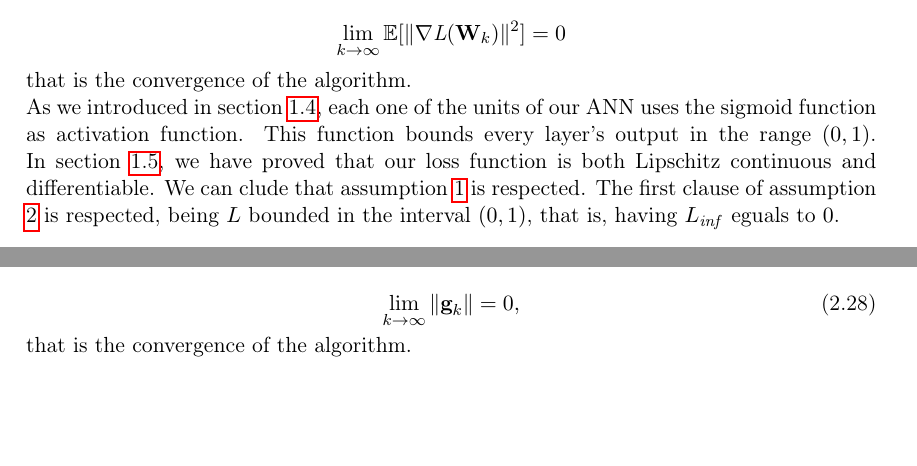
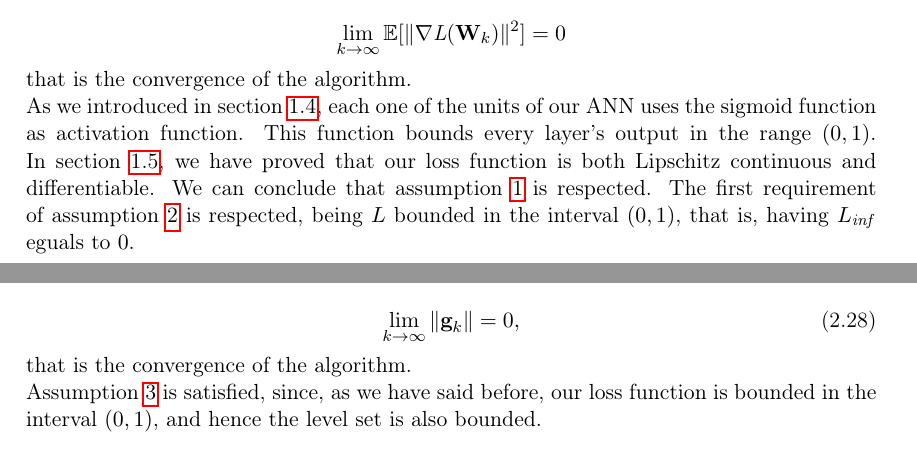
Before and after one commit to germz01/CMLDA, a LaTeX document (report/main.tex, which reads report/chapters/2/2.tex): two parts of pages 10 and 15 of 35 before the commit and two parts of pages 10 and 16 of 36 after it, joined at a grey line, cut so that both start at the same text, the shorter picture padded with empty space. Compiled offline with pdfLaTeX.

Commit message:
Updated chapter 2

```diff
--- a/report/chapters/2/2.tex
+++ b/report/chapters/2/2.tex
@@ -103,7 +103,7 @@
 		As we introduced in section \ref{sec:the_activation_functions}, each one of the units of our ANN uses the
 		sigmoid function as activation function. This function bounds every layer's output in the range $(0, 1)$.
 		In section \ref{sec:the_loss_function}, we have proved that our loss function is both Lipschitz continuous
-		and differentiable. We can clude that assumption \ref{as:conv} is respected. The first clause of
+		and differentiable. We can conclude that assumption \ref{as:conv} is respected. The first requirement of
 		assumption \ref{as:sgd_conv2} is respected, being $L$ bounded in the interval $(0, 1)$, that is, having
 		$L_{\mathit{inf}}$ eguals to $0$.
 
@@ -429,6 +429,9 @@
 
 			that is the convergence of the algorithm.
 
+			Assumption \ref{as:1} is satisfied, since, as we have said before, our loss function is bounded in the
+			interval $(0, 1)$, and hence the level set is also bounded.
+
 
 		\subsection{Line Search}
 		\label{sub:line_search}
```
Also changed, not shown: report/main.pdf.
